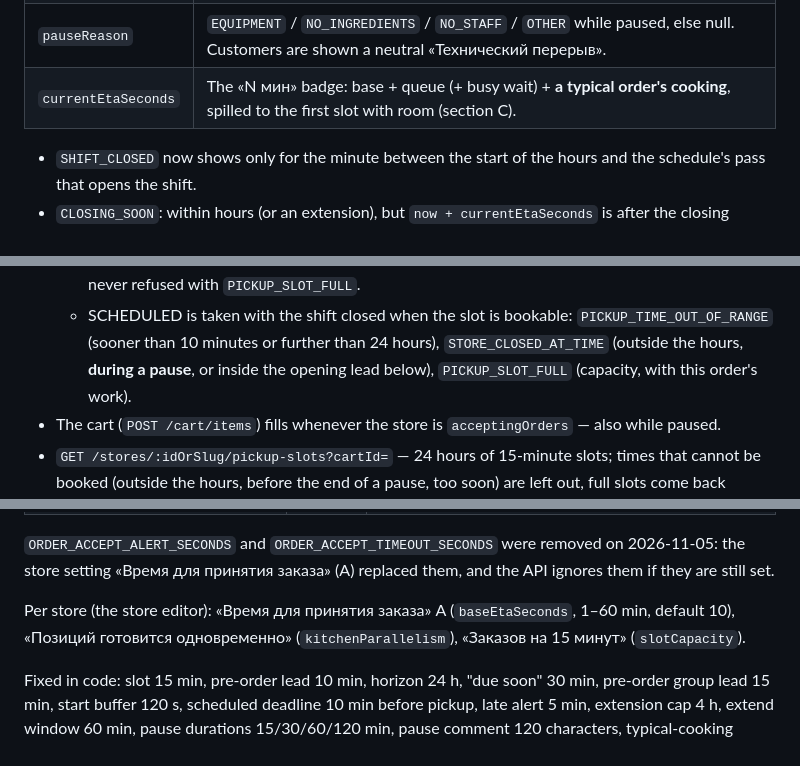
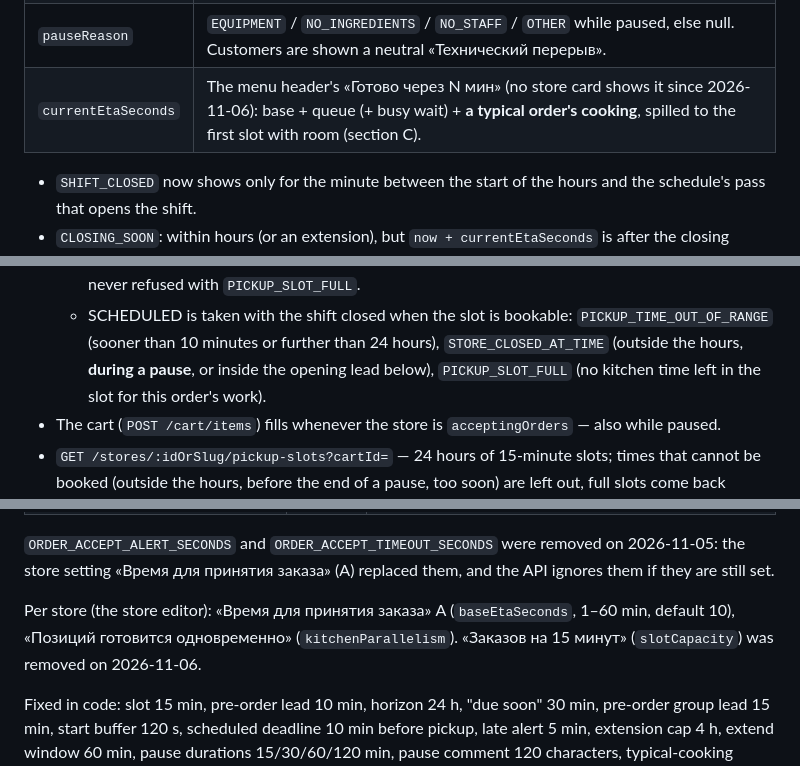
Before and after one commit to damaskin/takeAway, a Markdown page: docs/kitchen-policy.md, 3 parts joined by grey strips. Rendered like a GitHub page.

```diff
--- a/docs/kitchen-policy.md
+++ b/docs/kitchen-policy.md
@@ -97,7 +112,7 @@ applied to database rows by `StoreAvailabilityService` (kitchen module).
 | `closesAt`          | ISO UTC end of the current window while within the hours; null outside them and for a store that does not close within the week.                                                                                                      |
 | `pausedUntil`       | ISO UTC end of the kitchen's pause while it runs, else null.                                                                                                                                                                          |
 | `pauseReason`       | `EQUIPMENT` / `NO_INGREDIENTS` / `NO_STAFF` / `OTHER` while paused, else null. Customers are shown a neutral «Технический перерыв».                                                                                                   |
-| `currentEtaSeconds` | The «N мин» badge: base + queue (+ busy wait) + **a typical order's cooking**, spilled to the first slot with room (section C).                                                                                                       |
+| `currentEtaSeconds` | The menu header's «Готово через N мин» (no store card shows it since 2026-11-06): base + queue (+ busy wait) + **a typical order's cooking**, spilled to the first slot with room (section C).                                        |
 
 - `SHIFT_CLOSED` now shows only for the minute between the start of the hours and
   the schedule's pass that opens the shift.
@@ -131,7 +146,8 @@ closesAt}`: `reason` is the store's `asapBlockedReason`; `pausedUntil` is set fo
   - SCHEDULED is taken with the shift closed when the slot is bookable:
     `PICKUP_TIME_OUT_OF_RANGE` (sooner than 10 minutes or further than 24 hours),
     `STORE_CLOSED_AT_TIME` (outside the hours, **during a pause**, or inside the
-    opening lead below), `PICKUP_SLOT_FULL` (capacity, with this order's work).
+    opening lead below), `PICKUP_SLOT_FULL` (no kitchen time left in the slot for
+    this order's work).
 - The cart (`POST /cart/items`) fills whenever the store is `acceptingOrders` —
   also while paused.
 - `GET /stores/:idOrSlug/pickup-slots?cartId=` — 24 hours of 15-minute slots;
@@ -380,8 +399,8 @@ button only while `canCancel`, with «Заказ уже готовят — дл
 the API ignores them if they are still set.
 
 Per store (the store editor): «Время для принятия заказа» A (`baseEtaSeconds`,
-1–60 min, default 10), «Позиций готовится одновременно» (`kitchenParallelism`),
-«Заказов на 15 минут» (`slotCapacity`).
+1–60 min, default 10), «Позиций готовится одновременно» (`kitchenParallelism`).
+«Заказов на 15 минут» (`slotCapacity`) was removed on 2026-11-06.
 
 Fixed in code: slot 15 min, pre-order lead 10 min, horizon 24 h, "due soon" 30 min,
 pre-order group lead 15 min, start buffer 120 s, scheduled deadline 10 min before
```
Also changed, not shown: other parts of docs/kitchen-policy.md (+25 -7 lines).
